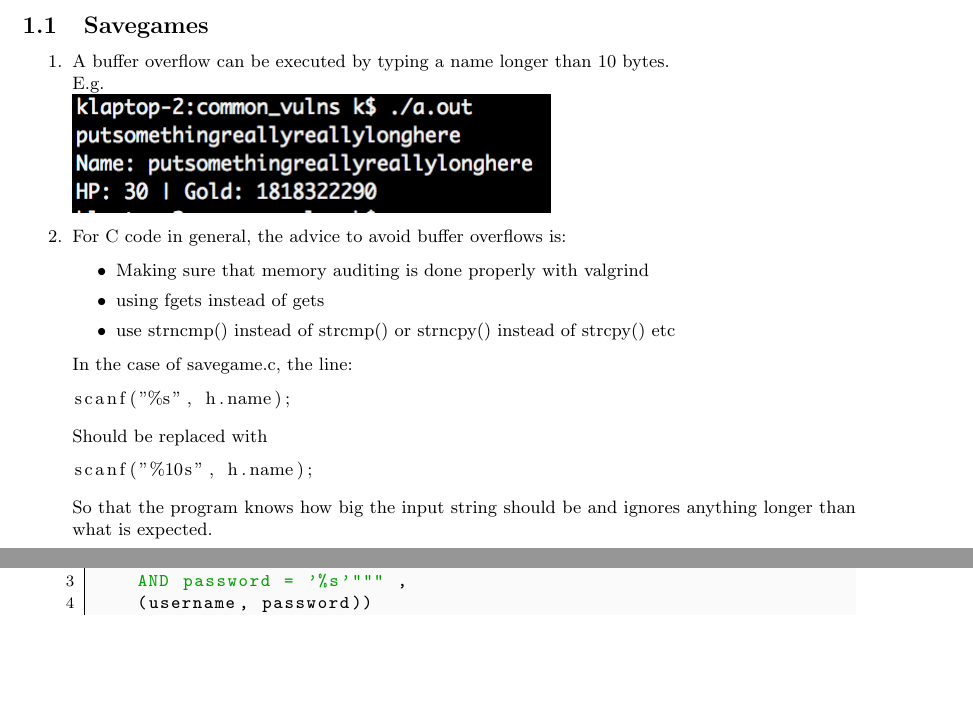
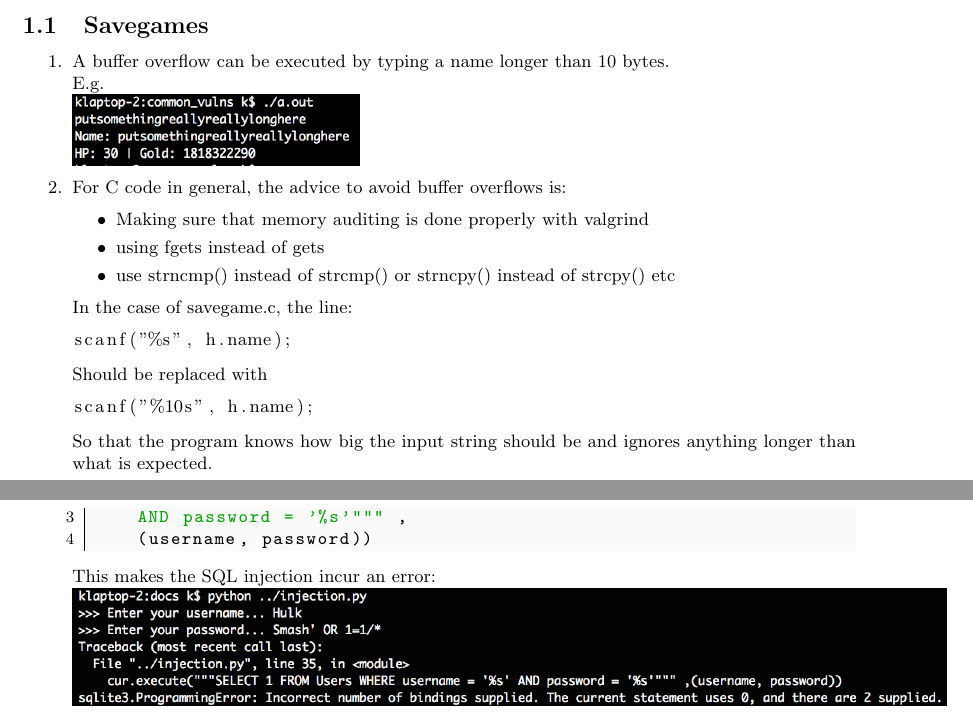
Before and after one commit to Mistty/ELEC5616, a LaTeX document (project_kd/common_vulns/docs/report.tex): two parts of pages 1 and 3 of 3, joined at a grey line, cut so that both start at the same text, the shorter picture padded with empty space. Compiled offline with pdfLaTeX.

Commit message:
Added a bit more

```diff
--- a/project_kd/common_vulns/docs/report.tex
+++ b/project_kd/common_vulns/docs/report.tex
@@ -73,7 +73,7 @@ emphstyle={\color{self}\slshape},
 \begin{enumerate}
 \item A buffer overflow can be executed by typing a name longer than 10 bytes.\\
 E.g.\\
-\includegraphics{overflow}
+\includegraphics[scale=0.6]{overflow}
 
 \item For C code in general, the advice to avoid buffer overflows is:
 \begin{itemize}
@@ -136,6 +136,8 @@ cur.execute("""SELECT 1 FROM Users
     (username, password))
 \end{python}
 
+This makes the SQL injection incur an error:\\
+\includegraphics[scale=0.6]{inject_fixed}
 
 \end{enumerate}
 
```
Also changed, not shown: project_kd/common_vulns/docs/inject_fixed.png (added), project_kd/common_vulns/docs/report.tex (2 more changed lines).
